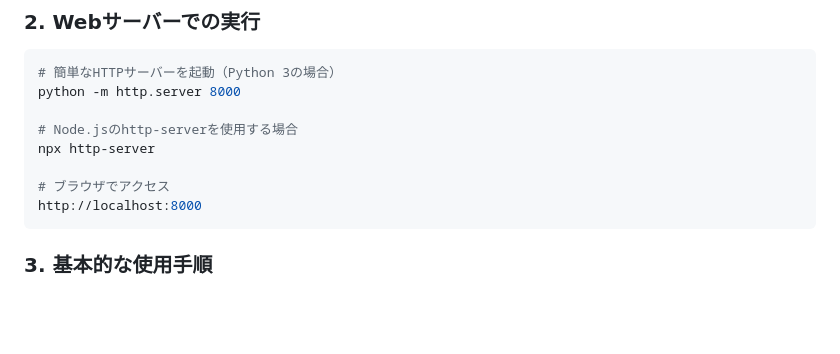
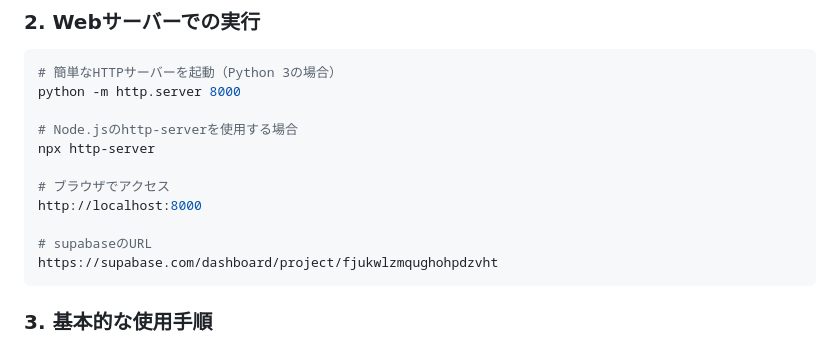
Before and after one commit to aile-dev02/TEST-COMBINE, a Markdown page: README.md, the part around the change. GitHub-like rendering; blank space fills up the shorter version.

Commit message:
add: readme更新

````diff
--- a/README.md
+++ b/README.md
@@ -80,6 +80,9 @@ npx http-server
 
 # ブラウザでアクセス
 http://localhost:8000
+
+# supabaseのURL
+https://supabase.com/dashboard/project/fjukwlzmqughohpdzvht
 ```
 
 ### 3. 基本的な使用手順
````
